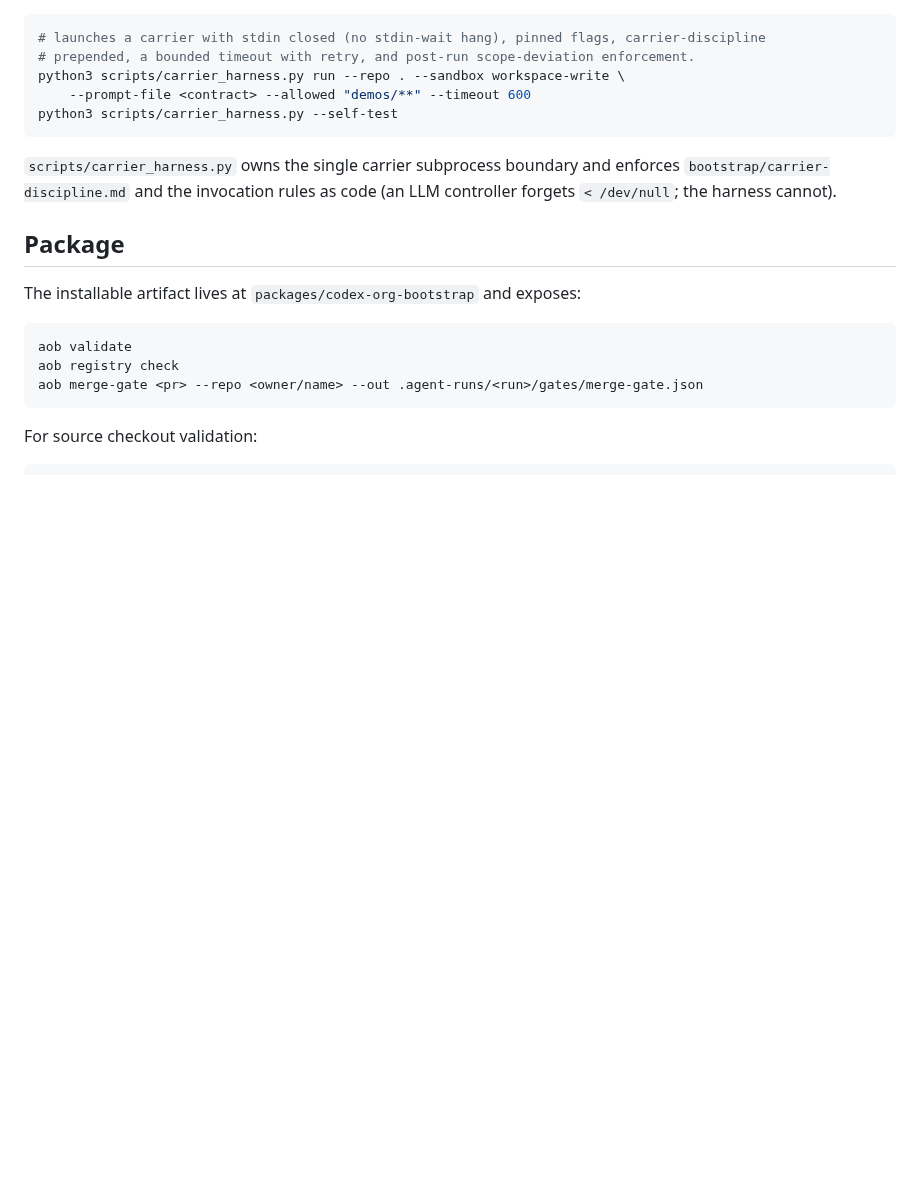
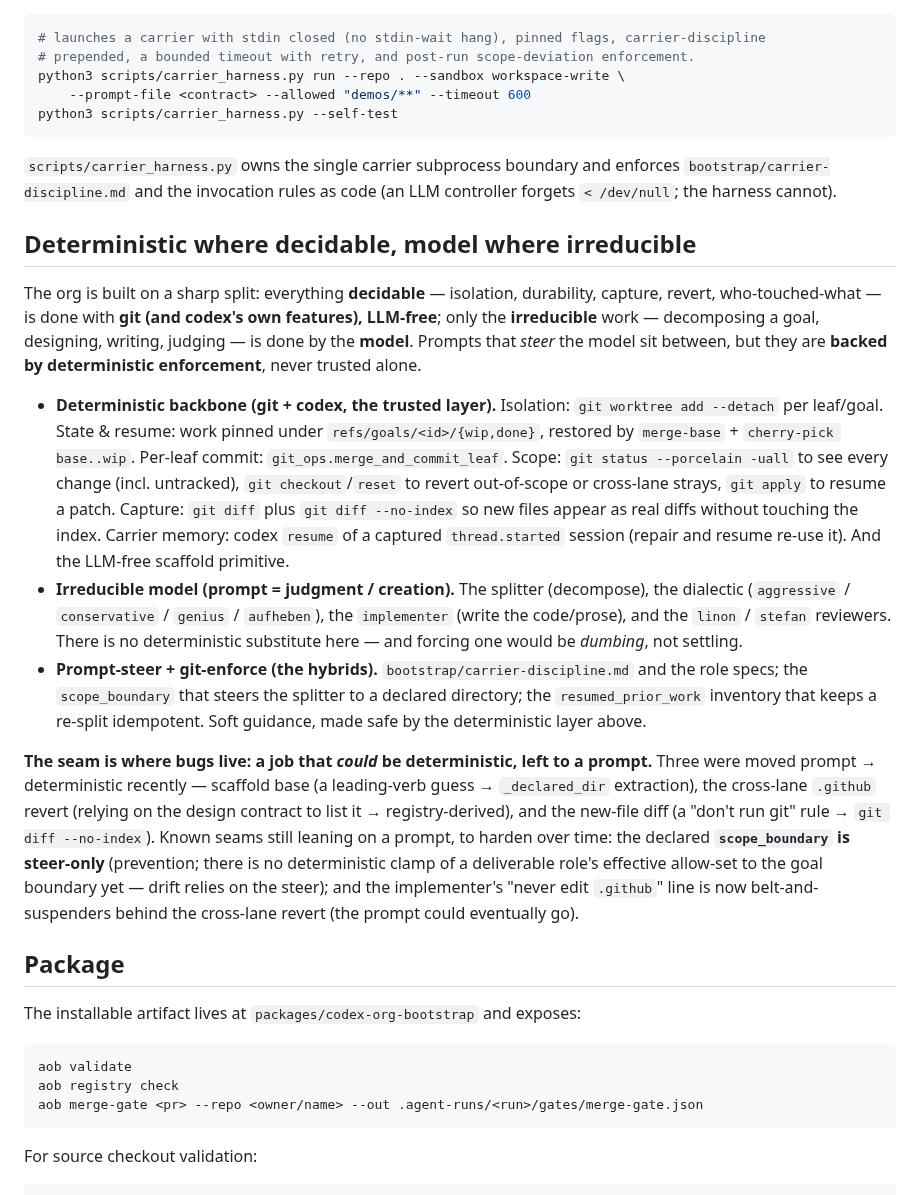
Before and after one commit to mishima-computing/ai-org-bootstrap-codex, a Markdown page: README.md, the part around the change. Rendered like a GitHub page; blank space fills up the shorter version.

Commit message:
docs(readme): inventory the deterministic-vs-model split (git/codex backbone | irreducible LLM | prompt-steer+git-enforce), with the open seams
Adds a "Deterministic where decidable, model where irreducible" section. Captures the architecture's core
split: decidable work (isolation, durability, capture, revert, who-touched-what) is git/codex and LLM-free;
irreducible work (decompose, design, write, judge) is the model; prompts that steer the model are backed by
deterministic enforcement, never trusted alone. Inventories the three layers, names the principle that the
seam between deterministic and prompt is where bugs live (a job that could be deterministic left to a
prompt), records the three recently moved prompt -> deterministic (scaffold base, cross-lane .github revert,
new-file diff via --no-index), and lists the known seams still leaning on a prompt to harden over time (the
scope_boundary is steer-only with no deterministic clamp yet; the implementer's "never edit .github" is now
belt-and-suspenders behind the cross-lane revert).

Co-Authored-By: Claude Opus 4.8 (1M context) <noreply@anthropic.com>

```diff
--- a/README.md
+++ b/README.md
@@ -192,6 +192,38 @@ python3 scripts/carrier_harness.py --self-test
 `bootstrap/carrier-discipline.md` and the invocation rules as code (an LLM controller forgets
 `< /dev/null`; the harness cannot).
 
+## Deterministic where decidable, model where irreducible
+
+The org is built on a sharp split: everything **decidable** — isolation, durability, capture, revert,
+who-touched-what — is done with **git (and codex's own features), LLM-free**; only the **irreducible**
+work — decomposing a goal, designing, writing, judging — is done by the **model**. Prompts that *steer*
+the model sit between, but they are **backed by deterministic enforcement**, never trusted alone.
+
+- **Deterministic backbone (git + codex, the trusted layer).** Isolation: `git worktree add --detach`
+  per leaf/goal. State & resume: work pinned under `refs/goals/<id>/{wip,done}`, restored by
+  `merge-base` + `cherry-pick base..wip`. Per-leaf commit: `git_ops.merge_and_commit_leaf`. Scope:
+  `git status --porcelain -uall` to see every change (incl. untracked), `git checkout`/`reset` to revert
+  out-of-scope or cross-lane strays, `git apply` to resume a patch. Capture: `git diff` plus
+  `git diff --no-index` so new files appear as real diffs without touching the index. Carrier memory:
+  codex `resume` of a captured `thread.started` session (repair and resume re-use it). And the LLM-free
+  scaffold primitive.
+- **Irreducible model (prompt = judgment / creation).** The splitter (decompose), the dialectic
+  (`aggressive` / `conservative` / `genius` / `aufheben`), the `implementer` (write the code/prose), and
+  the `linon` / `stefan` reviewers. There is no deterministic substitute here — and forcing one would be
+  *dumbing*, not settling.
+- **Prompt-steer + git-enforce (the hybrids).** `bootstrap/carrier-discipline.md` and the role specs;
+  the `scope_boundary` that steers the splitter to a declared directory; the `resumed_prior_work`
+  inventory that keeps a re-split idempotent. Soft guidance, made safe by the deterministic layer above.
+
+**The seam is where bugs live: a job that *could* be deterministic, left to a prompt.** Three were moved
+prompt → deterministic recently — scaffold base (a leading-verb guess → `_declared_dir` extraction), the
+cross-lane `.github` revert (relying on the design contract to list it → registry-derived), and the
+new-file diff (a "don't run git" rule → `git diff --no-index`). Known seams still leaning on a prompt,
+to harden over time: the declared **`scope_boundary` is steer-only** (prevention; there is no
+deterministic clamp of a deliverable role's effective allow-set to the goal boundary yet — drift relies
+on the steer); and the implementer's "never edit `.github`" line is now belt-and-suspenders behind the
+cross-lane revert (the prompt could eventually go).
+
 ## Package
 
 The installable artifact lives at `packages/codex-org-bootstrap` and exposes:
```
